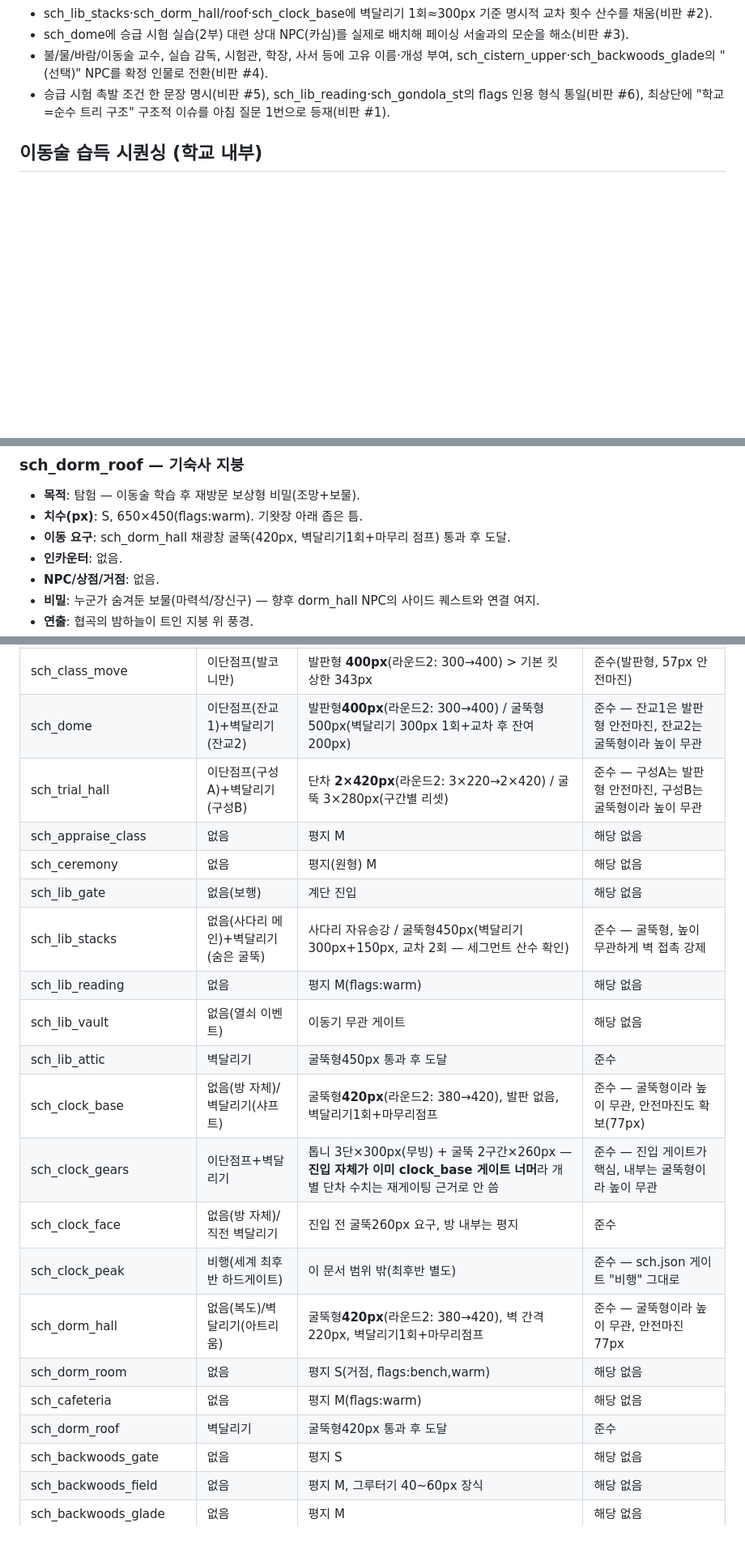
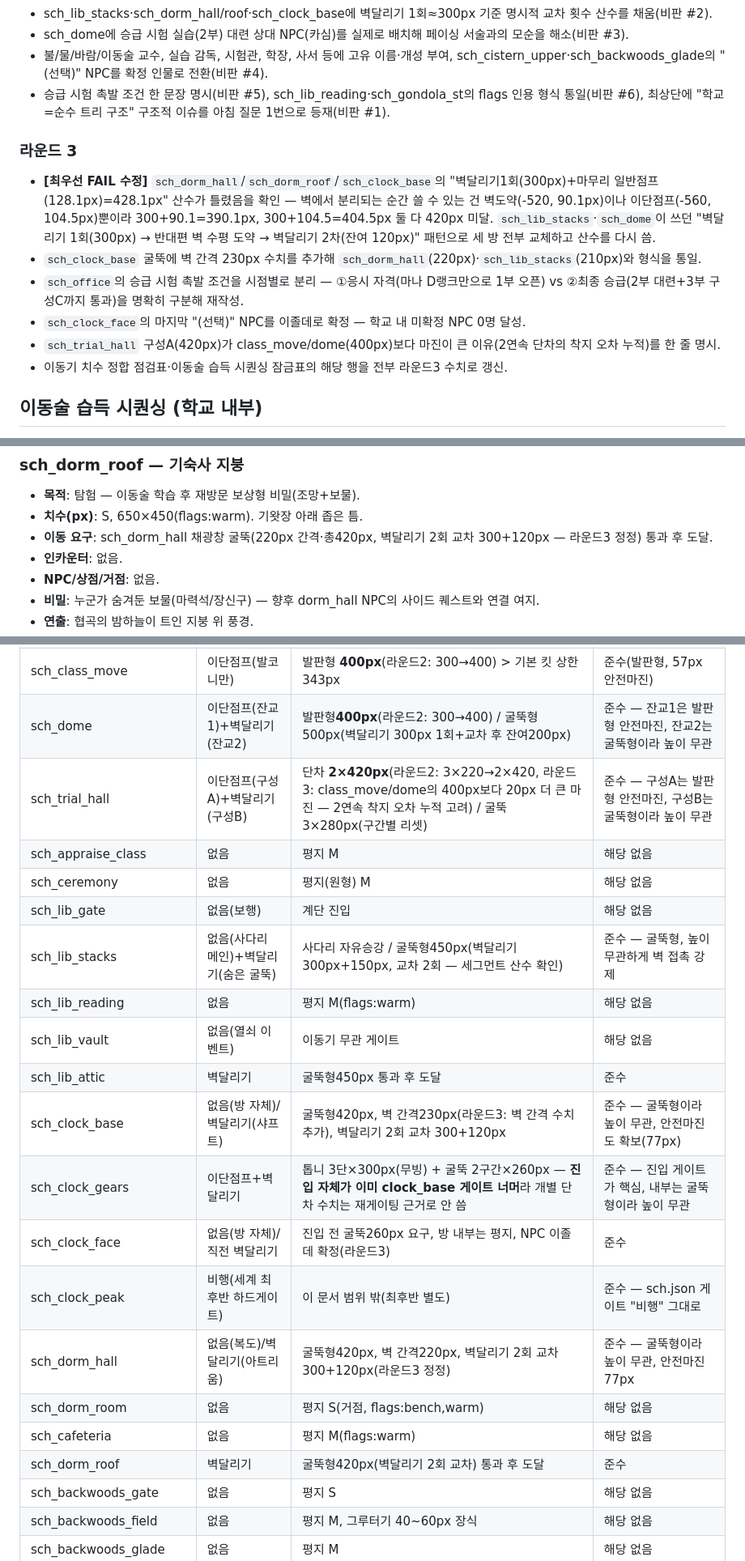
Before and after one commit to abback-go/yemogame2, a Markdown page: docs/world/draft-school-map.md, 3 parts joined by grey strips. Shown at 81% size. GitHub-like rendering; blank space fills up the shorter version.

```diff
--- a/docs/world/draft-school-map.md
+++ b/docs/world/draft-school-map.md
@@ -31,6 +31,14 @@
 - 불/물/바람/이동술 교수, 실습 감독, 시험관, 학장, 사서 등에 고유 이름·개성 부여, sch_cistern_upper·sch_backwoods_glade의 "(선택)" NPC를 확정 인물로 전환(비판 #4).
 - 승급 시험 촉발 조건 한 문장 명시(비판 #5), sch_lib_reading·sch_gondola_st의 flags 인용 형식 통일(비판 #6), 최상단에 "학교=순수 트리 구조" 구조적 이슈를 아침 질문 1번으로 등재(비판 #1).
 
+### 라운드 3
+- **[최우선 FAIL 수정]** `sch_dorm_hall`/`sch_dorm_roof`/`sch_clock_base`의 "벽달리기1회(300px)+마무리 일반점프(128.1px)=428.1px" 산수가 틀렸음을 확인 — 벽에서 분리되는 순간 쓸 수 있는 건 벽도약(-520, 90.1px)이나 이단점프(-560, 104.5px)뿐이라 300+90.1=390.1px, 300+104.5=404.5px 둘 다 420px 미달. `sch_lib_stacks`·`sch_dome`이 쓰던 "벽달리기 1회(300px) → 반대편 벽 수평 도약 → 벽달리기 2차(잔여 120px)" 패턴으로 세 방 전부 교체하고 산수를 다시 씀.
+- `sch_clock_base` 굴뚝에 벽 간격 230px 수치를 추가해 `sch_dorm_hall`(220px)·`sch_lib_stacks`(210px)와 형식을 통일.
+- `sch_office`의 승급 시험 촉발 조건을 시점별로 분리 — ①응시 자격(마나 D랭크만으로 1부 오픈) vs ②최종 승급(2부 대련+3부 구성C까지 통과)을 명확히 구분해 재작성.
+- `sch_clock_face`의 마지막 "(선택)" NPC를 이졸데로 확정 — 학교 내 미확정 NPC 0명 달성.
+- `sch_trial_hall` 구성A(420px)가 class_move/dome(400px)보다 마진이 큰 이유(2연속 단차의 착지 오차 누적)를 한 줄 명시.
+- 이동기 치수 정합 점검표·이동술 습득 시퀀싱 잠금표의 해당 행을 전부 라운드3 수치로 갱신.
+
 ## 이동술 습득 시퀀싱 (학교 내부)
 
 **전제**: 대시·부유는 학교 진입 시점에 이미 보유(직전 튜토리얼에서 습득 가정). 수직 도달 한계는 **오케스트레이터가 movement-spec 실수치로 직접 검산한 값**을 기준으로 삼는다(라운드2 갱신 — 아침 질문 #3 참고).
@@ -300,7 +309,7 @@
 ### sch_dorm_roof — 기숙사 지붕
 - **목적**: 탐험 — 이동술 학습 후 재방문 보상형 비밀(조망+보물).
 - **치수(px)**: S, 650×450(flags:warm). 기왓장 아래 좁은 틈.
-- **이동 요구**: sch_dorm_hall 채광창 굴뚝(420px, 벽달리기1회+마무리 점프) 통과 후 도달.
+- **이동 요구**: sch_dorm_hall 채광창 굴뚝(220px 간격·총420px, 벽달리기 2회 교차 300+120px — 라운드3 정정) 통과 후 도달.
 - **인카운터**: 없음.
 - **NPC/상점/거점**: 없음.
 - **비밀**: 누군가 숨겨둔 보물(마력석/장신구) — 향후 dorm_hall NPC의 사이드 퀘스트와 연결 여지.
@@ -432,7 +441,7 @@
 | sch_class_fire/water/wind | 없음 | 평지 M×3 연쇄 | 해당 없음 |
 | sch_class_move | 이단점프(발코니만) | 발판형 **400px**(라운드2: 300→400) > 기본 킷 상한 343px | 준수(발판형, 57px 안전마진) |
 | sch_dome | 이단점프(잔교1)+벽달리기(잔교2) | 발판형**400px**(라운드2: 300→400) / 굴뚝형500px(벽달리기 300px 1회+교차 후 잔여200px) | 준수 — 잔교1은 발판형 안전마진, 잔교2는 굴뚝형이라 높이 무관 |
-| sch_trial_hall | 이단점프(구성A)+벽달리기(구성B) | 단차 **2×420px**(라운드2: 3×220→2×420) / 굴뚝 3×280px(구간별 리셋) | 준수 — 구성A는 발판형 안전마진, 구성B는 굴뚝형이라 높이 무관 |
+| sch_trial_hall | 이단점프(구성A)+벽달리기(구성B) | 단차 **2×420px**(라운드2: 3×220→2×420, 라운드3: class_move/dome의 400px보다 20px 더 큰 마진 — 2연속 착지 오차 누적 고려) / 굴뚝 3×280px(구간별 리셋) | 준수 — 구성A는 발판형 안전마진, 구성B는 굴뚝형이라 높이 무관 |
 | sch_appraise_class | 없음 | 평지 M | 해당 없음 |
 | sch_ceremony | 없음 | 평지(원형) M | 해당 없음 |
 | sch_lib_gate | 없음(보행) | 계단 진입 | 해당 없음 |
@@ -440,14 +449,14 @@
 | sch_lib_reading | 없음 | 평지 M(flags:warm) | 해당 없음 |
 | sch_lib_vault | 없음(열쇠 이벤트) | 이동기 무관 게이트 | 해당 없음 |
 | sch_lib_attic | 벽달리기 | 굴뚝형450px 통과 후 도달 | 준수 |
-| sch_clock_base | 없음(방 자체)/벽달리기(샤프트) | 굴뚝형**420px**(라운드2: 380→420), 발판 없음, 벽달리기1회+마무리점프 | 준수 — 굴뚝형이라 높이 무관, 안전마진도 확보(77px) |
+| sch_clock_base | 없음(방 자체)/벽달리기(샤프트) | 굴뚝형420px, 벽 간격230px(라운드3: 벽 간격 수치 추가), 벽달리기 2회 교차 300+120px | 준수 — 굴뚝형이라 높이 무관, 안전마진도 확보(77px) |
 | sch_clock_gears | 이단점프+벽달리기 | 톱니 3단×300px(무빙) + 굴뚝 2구간×260px — **진입 자체가 이미 clock_base 게이트 너머**라 개별 단차 수치는 재게이팅 근거로 안 씀 | 준수 — 진입 게이트가 핵심, 내부는 굴뚝형이라 높이 무관 |
-| sch_clock_face | 없음(방 자체)/직전 벽달리기 | 진입 전 굴뚝260px 요구, 방 내부는 평지 | 준수 |
+| sch_clock_face | 없음(방 자체)/직전 벽달리기 | 진입 전 굴뚝260px 요구, 방 내부는 평지, NPC 이졸데 확정(라운드3) | 준수 |
 | sch_clock_peak | 비행(세계 최후반 하드게이트) | 이 문서 범위 밖(최후반 별도) | 준수 — sch.json 게이트 "비행" 그대로 |
-| sch_dorm_hall | 없음(복도)/벽달리기(아트리움) | 굴뚝형**420px**(라운드2: 380→420), 벽 간격220px, 벽달리기1회+마무리점프 | 준수 — 굴뚝형이라 높이 무관, 안전마진 77px |
+| sch_dorm_hall | 없음(복도)/벽달리기(아트리움) | 굴뚝형420px, 벽 간격220px, 벽달리기 2회 교차 300+120px(라운드3 정정) | 준수 — 굴뚝형이라 높이 무관, 안전마진 77px |
 | sch_dorm_room | 없음 | 평지 S(거점, flags:bench,warm) | 해당 없음 |
 | sch_cafeteria | 없음 | 평지 M(flags:warm) | 해당 없음 |
-| sch_dorm_roof | 벽달리기 | 굴뚝형420px 통과 후 도달 | 준수 |
+| sch_dorm_roof | 벽달리기 | 굴뚝형420px(벽달리기 2회 교차) 통과 후 도달 | 준수 |
 | sch_backwoods_gate | 없음 | 평지 S | 해당 없음 |
 | sch_backwoods_field | 없음 | 평지 M, 그루터기 40~60px 장식 | 해당 없음 |
 | sch_backwoods_glade | 없음 | 평지 M | 해당 없음 |
```
Also changed, not shown: other parts of docs/world/draft-school-map.md (+9 -8 lines).
